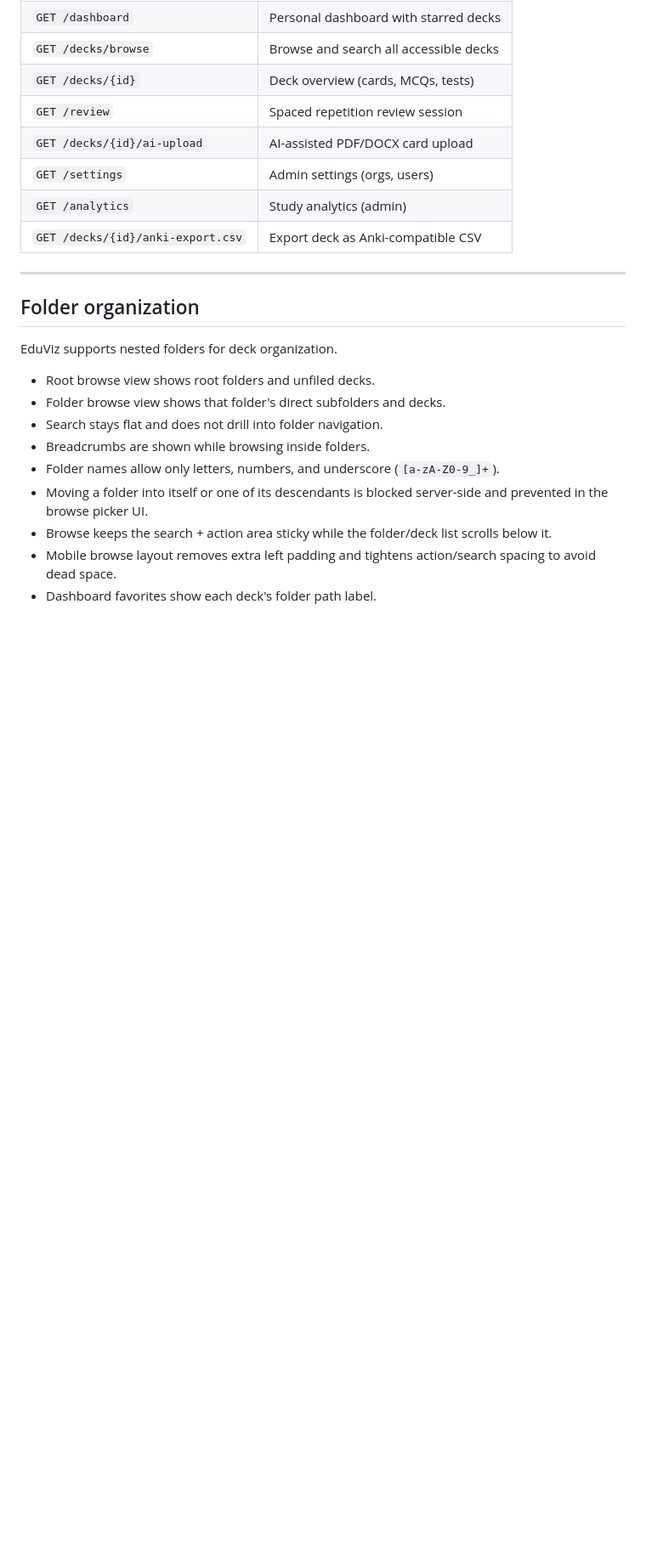
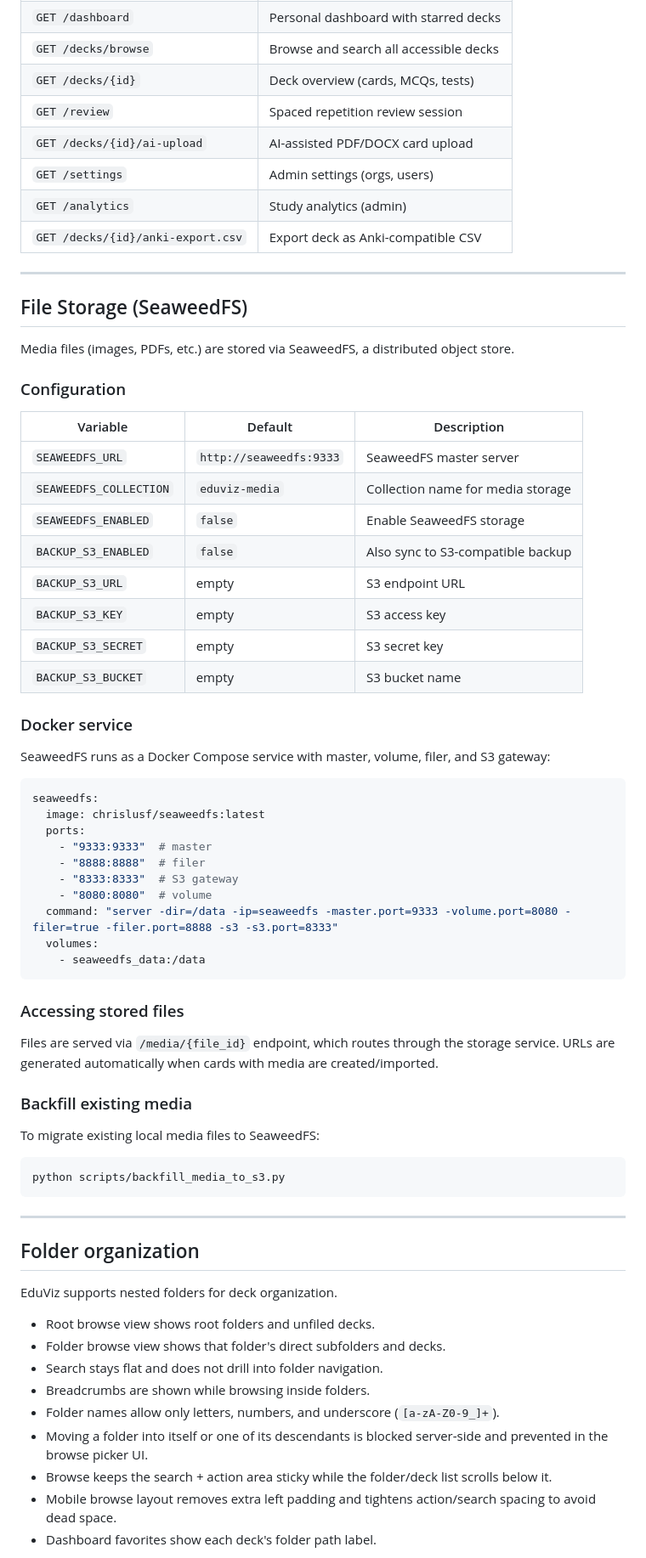
Before and after one commit to skvsree/edu_viz, a Markdown page: README.md, the part around the change. Shown at 85% size. Drawn GitHub-style; blank space fills up the shorter version.

Commit message:
docs: Add SeaweedFS documentation to README.md and AGENTS.md

````diff
--- a/README.md
+++ b/README.md
@@ -310,6 +310,54 @@ Notes:
 
 ---
 
+## File Storage (SeaweedFS)
+
+Media files (images, PDFs, etc.) are stored via SeaweedFS, a distributed object store.
+
+### Configuration
+
+| Variable | Default | Description |
+|----------|---------|-------------|
+| `SEAWEEDFS_URL` | `http://seaweedfs:9333` | SeaweedFS master server |
+| `SEAWEEDFS_COLLECTION` | `eduviz-media` | Collection name for media storage |
+| `SEAWEEDFS_ENABLED` | `false` | Enable SeaweedFS storage |
+| `BACKUP_S3_ENABLED` | `false` | Also sync to S3-compatible backup |
+| `BACKUP_S3_URL` | empty | S3 endpoint URL |
+| `BACKUP_S3_KEY` | empty | S3 access key |
+| `BACKUP_S3_SECRET` | empty | S3 secret key |
+| `BACKUP_S3_BUCKET` | empty | S3 bucket name |
+
+### Docker service
+
+SeaweedFS runs as a Docker Compose service with master, volume, filer, and S3 gateway:
+
+```yaml
+seaweedfs:
+  image: chrislusf/seaweedfs:latest
+  ports:
+    - "9333:9333"  # master
+    - "8888:8888"  # filer
+    - "8333:8333"  # S3 gateway
+    - "8080:8080"  # volume
+  command: "server -dir=/data -ip=seaweedfs -master.port=9333 -volume.port=8080 -filer=true -filer.port=8888 -s3 -s3.port=8333"
+  volumes:
+    - seaweedfs_data:/data
+```
+
+### Accessing stored files
+
+Files are served via `/media/{file_id}` endpoint, which routes through the storage service. URLs are generated automatically when cards with media are created/imported.
+
+### Backfill existing media
+
+To migrate existing local media files to SeaweedFS:
+
+```bash
+python scripts/backfill_media_to_s3.py
+```
+
+---
+
 ## Folder organization
 
 EduViz supports nested folders for deck organization.
````
Also changed, not shown: AGENTS.md (+11 -0 lines).
